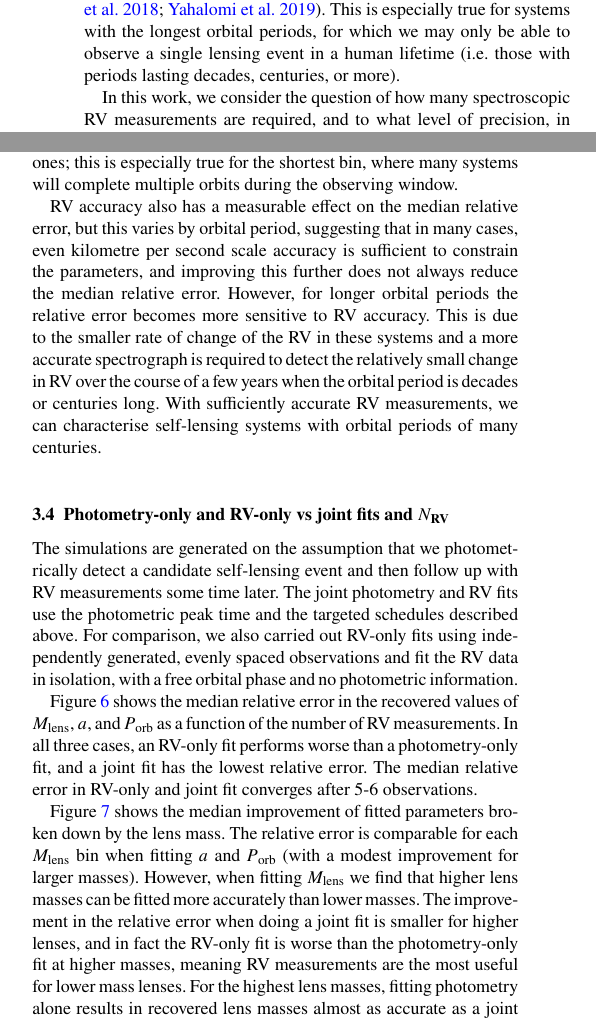
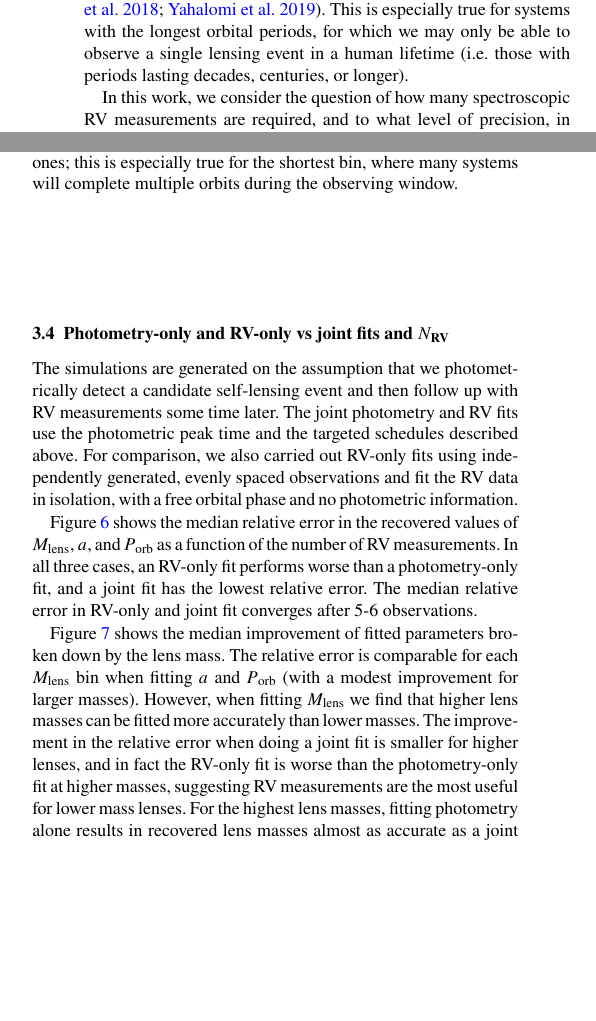
Before and after one commit to adammcmaster/self_lensing_radial_velocity, a LaTeX paper (main.tex): two parts of the columns of pages 2 and 9 of 14, joined at a grey line, cut so that both start at the same text, the shorter picture padded with empty space. Compiled offline with pdfLaTeX; a LaTeX package or settings file that is missing is left out.

Commit message:
Updates from Overleaf

```diff
--- a/main.tex
+++ b/main.tex
@@ -136,7 +136,7 @@ Photometry remains the best way to detect self-lensing binaries, and previous wo
     \label{fig:self-lensing-observable-space}
 \end{figure*}
 
-While detection of self-lensing systems with photometry alone has been demonstrated, modelling of such systems and characterisation of the compact component can be subject to several degeneracies between the physical parameters which can make it challenging to accurately determine the mass of the lens in cases where the amplification due to self-lensing, the crossing time, or the stellar companion properties are not well known (see Figure~\ref{fig:self-lensing-observable-space} for an illustration of these relationships). For short-period binaries it should be possible to derive a photometric radial velocity (RV) by modelling Doppler boosting \citep{loeb_periodic_2003,zucker_beaming_2007,van_kerkwijk_observations_2010,faigler_photometric_2011}, but for systems with no detectable Doppler boosting effect, spectroscopic observations are the best way to solve for the binary's physical parameters \citep{kawahara_discovery_2018,yahalomi_mass_2019}. This is especially true for systems with the longest orbital periods, for which we may only be able to observe a single lensing event in a human lifetime (i.e. those with periods lasting decades, centuries, or more).
+While detection of self-lensing systems with photometry alone has been demonstrated, modelling of such systems and characterisation of the compact component can be subject to several degeneracies between the physical parameters which can make it challenging to accurately determine the mass of the lens in cases where the amplification due to self-lensing, the crossing time, or the stellar companion properties are not well known (see Figure~\ref{fig:self-lensing-observable-space} for an illustration of these relationships). For short-period binaries it should be possible to derive a photometric radial velocity (RV) by modelling Doppler boosting \citep{loeb_periodic_2003,zucker_beaming_2007,van_kerkwijk_observations_2010,faigler_photometric_2011}, but for systems with no detectable Doppler boosting effect, spectroscopic observations are the best way to solve for the binary's physical parameters \citep{kawahara_discovery_2018,yahalomi_mass_2019}. This is especially true for systems with the longest orbital periods, for which we may only be able to observe a single lensing event in a human lifetime (i.e. those with periods lasting decades, centuries, or longer).
 
 In this work, we consider the question of how many spectroscopic RV measurements are required, and to what level of precision, in order to accurately retrieve the self-lensing system parameters as a function of those parameters. This includes systems with orbital periods on the order of centuries for which the orbital period can not be determined photometrically. This will inform observing strategies for follow-up of the large number of candidates expected to come from new surveys, allowing the most efficient use of resources. We also consider the usefulness of photometric-only fitting to guide RV observing strategy, developing a method of computing an RV observing schedule to maximise the separation between plausible solutions.
 
@@ -514,7 +514,6 @@ The orbital period strongly influences the shape of the RV curve. In the circula
 
 Figure~\ref{fig:orbital-period-relative-error-by-period} shows the median relative error in orbital period as a function of number of observations, RV accuracy, and orbital period. Shorter orbital periods are recovered with smaller errors than longer ones; this is especially true for the shortest bin, where many systems will complete multiple orbits during the observing window.
 
-RV accuracy also has a measurable effect on the median relative error, but this varies by orbital period, suggesting that in many cases, even kilometre per second scale accuracy is sufficient to constrain the parameters, and improving this further does not always reduce the median relative error. However, for longer orbital periods the relative error becomes more sensitive to RV accuracy. This is due to the smaller rate of change of the RV in these systems and a more accurate spectrograph is required to detect the relatively small change in RV over the course of a few years when the orbital period is decades or centuries long. With sufficiently accurate RV measurements, we can characterise self-lensing systems with orbital periods of many centuries.
 
 \begin{figure*}
     \centering
@@ -543,7 +542,7 @@ Figure~\ref{fig:prefit-improvement-by-n-rv} shows the median relative error in t
     \label{fig:prefit-improvement-by-lens-mass-range}
 \end{figure*}
 
-Figure~\ref{fig:prefit-improvement-by-lens-mass-range} shows the median improvement of fitted parameters broken down by the lens mass. The relative error is comparable for each $M_\mathrm{lens}$ bin when fitting $a$ and $P_\mathrm{orb}$ (with a modest improvement for larger masses). However, when fitting $M_\mathrm{lens}$ we find that higher lens masses can be fitted more accurately than lower masses. The improvement in the relative error when doing a joint fit is smaller for higher lenses, and in fact the RV-only fit is worse than the photometry-only fit at higher masses, meaning RV measurements are the most useful for lower mass lenses. For the highest lens masses, fitting photometry alone results in recovered lens masses almost as accurate as a joint fit.
+Figure~\ref{fig:prefit-improvement-by-lens-mass-range} shows the median improvement of fitted parameters broken down by the lens mass. The relative error is comparable for each $M_\mathrm{lens}$ bin when fitting $a$ and $P_\mathrm{orb}$ (with a modest improvement for larger masses). However, when fitting $M_\mathrm{lens}$ we find that higher lens masses can be fitted more accurately than lower masses. The improvement in the relative error when doing a joint fit is smaller for higher lenses, and in fact the RV-only fit is worse than the photometry-only fit at higher masses, suggesting RV measurements are the most useful for lower mass lenses. For the highest lens masses, fitting photometry alone results in recovered lens masses almost as accurate as a joint fit.
 
 \begin{figure*}
     \centering
```
Also changed, not shown: main.tex (8 more changed lines).
